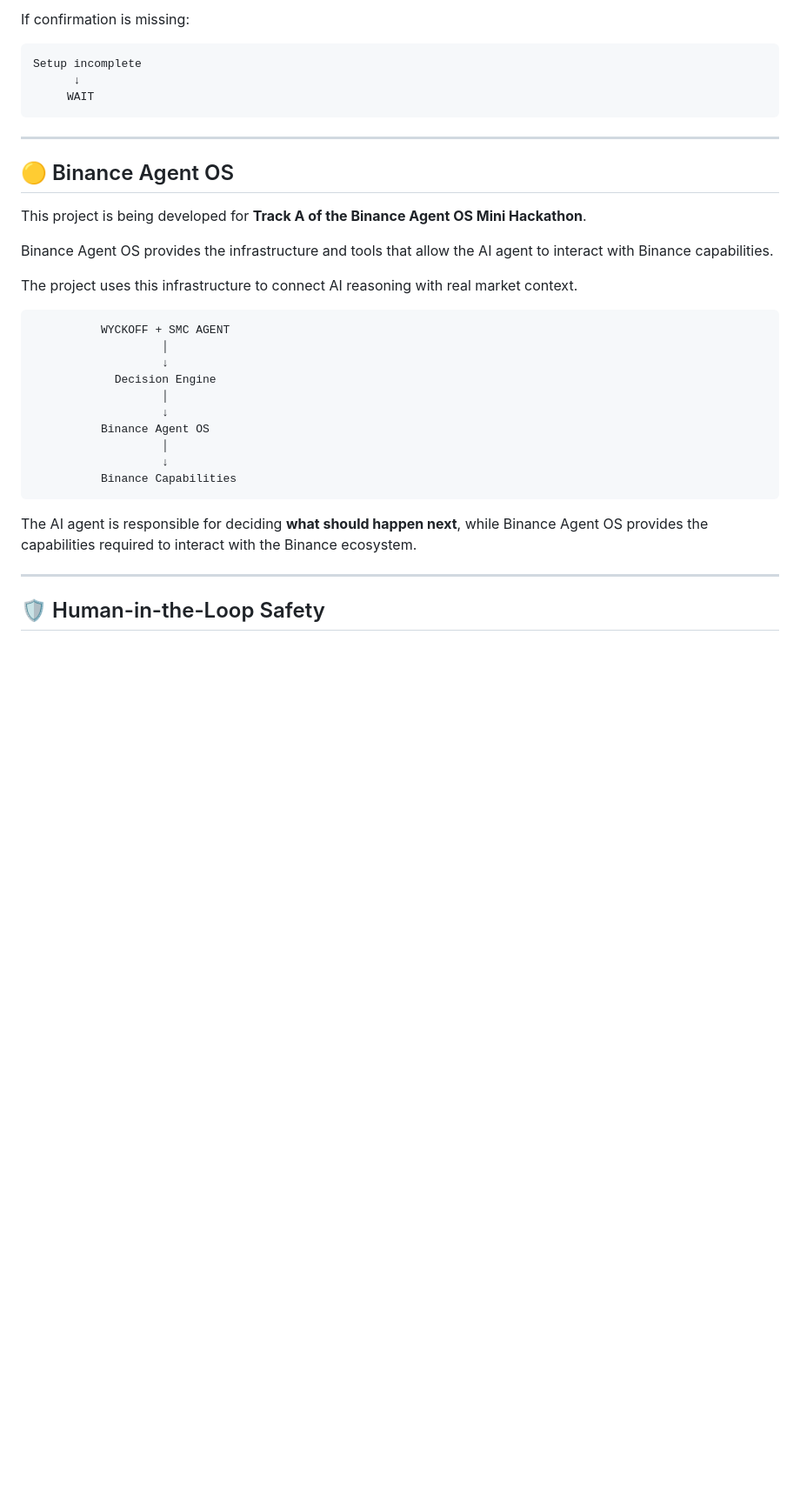
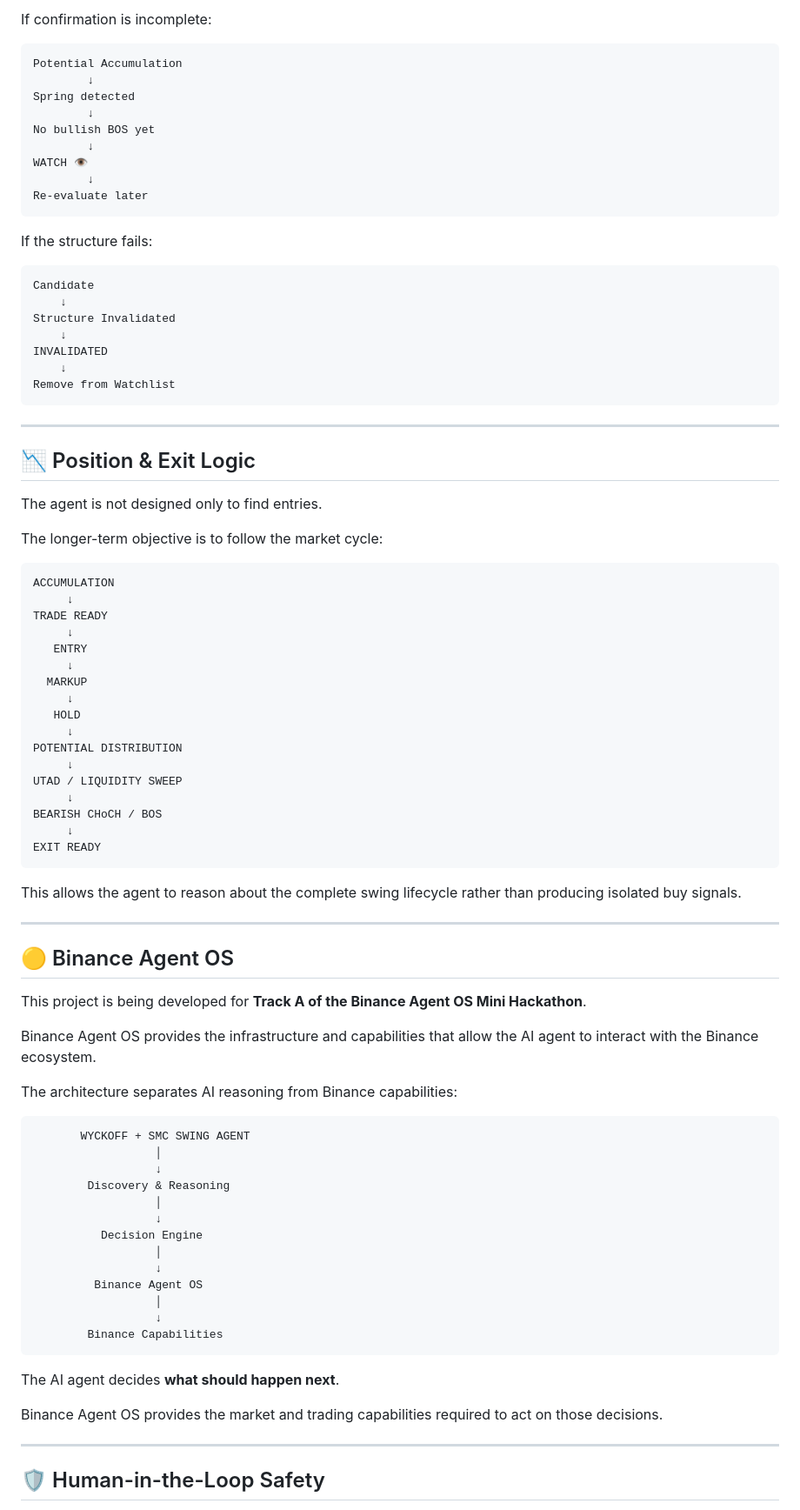
Before and after one commit to superfual/Wyckoff-smc-swing-agent, a Markdown page: README.md, the part around one of its changes. Shown at 87% size. Drawn GitHub-style; blank space fills up the shorter version.

````diff
--- a/README.md
+++ b/README.md
@@ -153,12 +298,60 @@ TRADE READY
 ```
 
-If confirmation is missing:
+If confirmation is incomplete:
 
 ```text
-Setup incomplete
-      ↓
-     WAIT
+Potential Accumulation
+        ↓
+Spring detected
+        ↓
+No bullish BOS yet
+        ↓
+WATCH 👁️
+        ↓
+Re-evaluate later
 ```
+
+If the structure fails:
+
+```text
+Candidate
+    ↓
+Structure Invalidated
+    ↓
+INVALIDATED
+    ↓
+Remove from Watchlist
+```
+
+---
+
+## 📉 Position & Exit Logic
+
+The agent is not designed only to find entries.
+
+The longer-term objective is to follow the market cycle:
+
+```text
+ACCUMULATION
+     ↓
+TRADE READY
+     ↓
+   ENTRY
+     ↓
+  MARKUP
+     ↓
+   HOLD
+     ↓
+POTENTIAL DISTRIBUTION
+     ↓
+UTAD / LIQUIDITY SWEEP
+     ↓
+BEARISH CHoCH / BOS
+     ↓
+EXIT READY
+```
+
+This allows the agent to reason about the complete swing lifecycle rather than producing isolated buy signals.
 
 ---
 
@@ -166,24 +359,29 @@ Setup incomplete
 
 This project is being developed for **Track A of the Binance Agent OS Mini Hackathon**.
 
-Binance Agent OS provides the infrastructure and tools that allow the AI agent to interact with Binance capabilities.
+Binance Agent OS provides the infrastructure and capabilities that allow the AI agent to interact with the Binance ecosystem.
 
-The project uses this infrastructure to connect AI reasoning with real market context.
+The architecture separates AI reasoning from Binance capabilities:
 
 ```text
-          WYCKOFF + SMC AGENT
-                   │
-                   ↓
-            Decision Engine
-                   │
-                   ↓
-          Binance Agent OS
-                   │
-                   ↓
-          Binance Capabilities
+       WYCKOFF + SMC SWING AGENT
+                  │
+                  ↓
+        Discovery & Reasoning
+                  │
+                  ↓
+          Decision Engine
+                  │
+                  ↓
+         Binance Agent OS
+                  │
+                  ↓
+        Binance Capabilities
 ```
 
-The AI agent is responsible for deciding **what should happen next**, while Binance Agent OS provides the capabilities required to interact with the Binance ecosystem.
+The AI agent decides **what should happen next**.
+
+Binance Agent OS provides the market and trading capabilities required to act on those decisions.
 
 ---
 
````
Also changed, not shown: other parts of README.md (+258 -83 lines).
